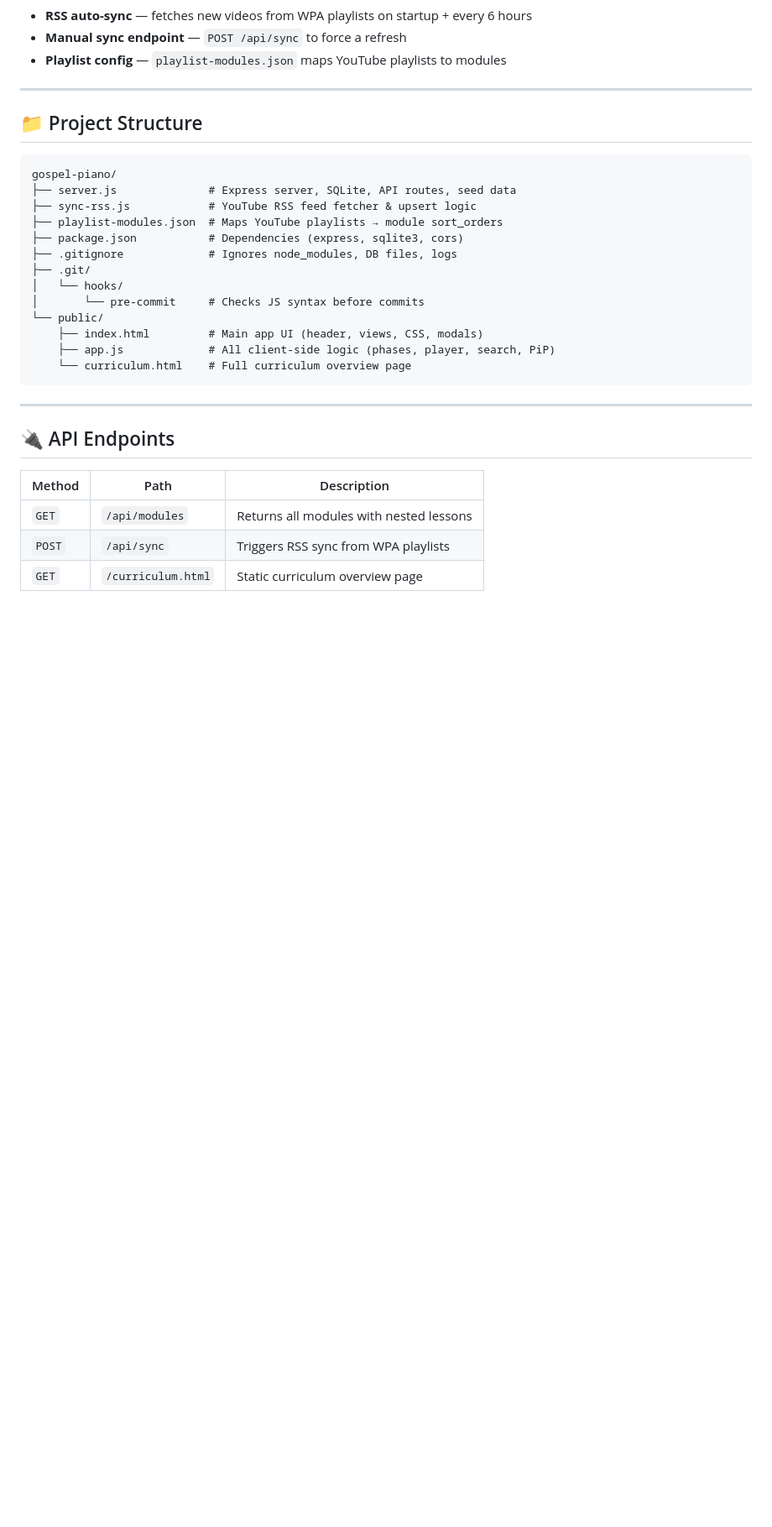
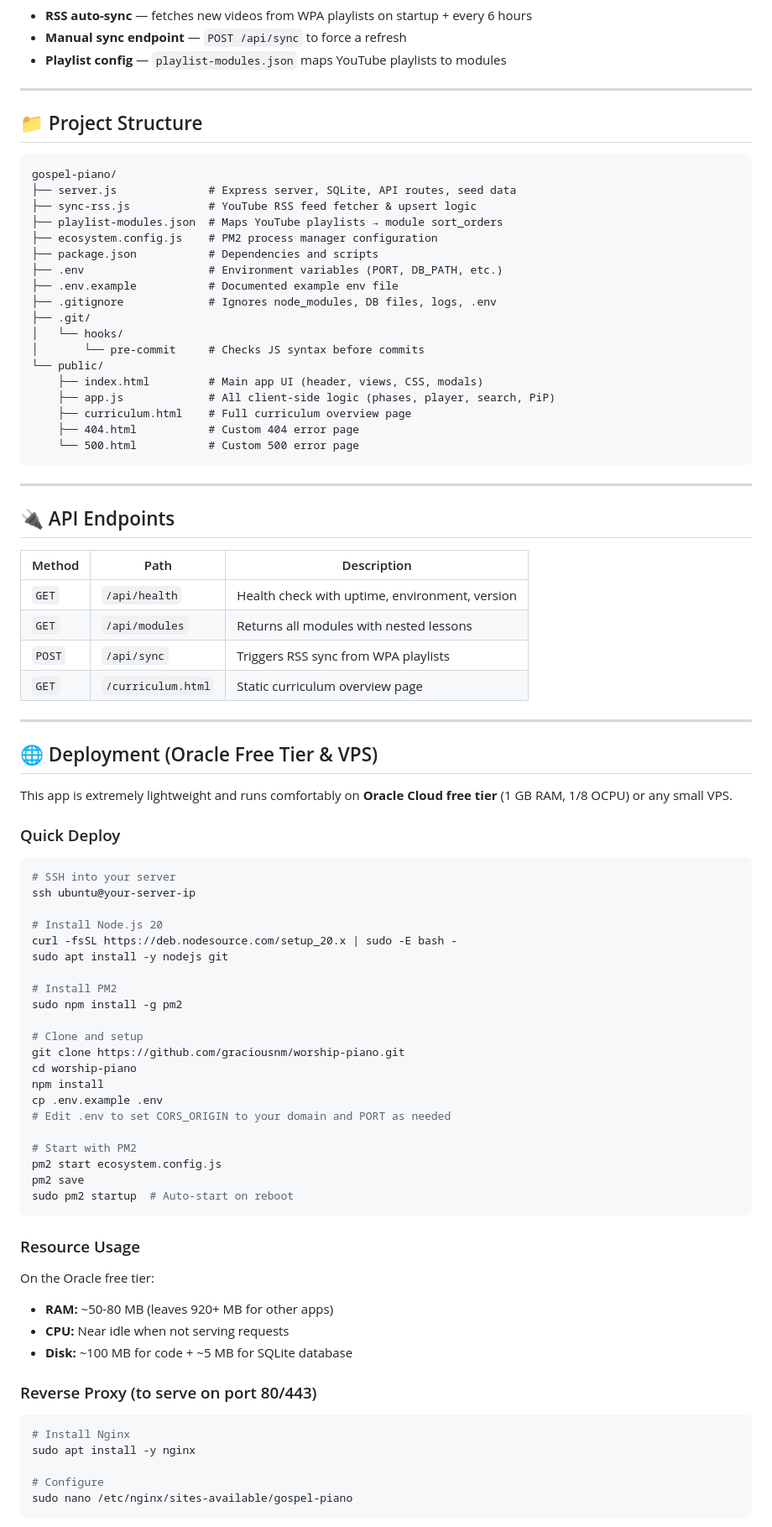
Before and after one commit to graciousnm/worship-piano, a Markdown page: README.md, the part around one of its changes. Shown at 84% size. Rendered like a GitHub page; blank space fills up the shorter version.

Commit message:
Update README with production features, PM2 guide, .env config, Oracle deployment instructions

````diff
--- a/README.md
+++ b/README.md
@@ -129,15 +169,20 @@ gospel-piano/
 ├── server.js              # Express server, SQLite, API routes, seed data
 ├── sync-rss.js            # YouTube RSS feed fetcher & upsert logic
 ├── playlist-modules.json  # Maps YouTube playlists → module sort_orders
-├── package.json           # Dependencies (express, sqlite3, cors)
-├── .gitignore             # Ignores node_modules, DB files, logs
+├── ecosystem.config.js    # PM2 process manager configuration
+├── package.json           # Dependencies and scripts
+├── .env                   # Environment variables (PORT, DB_PATH, etc.)
+├── .env.example           # Documented example env file
+├── .gitignore             # Ignores node_modules, DB files, logs, .env
 ├── .git/
 │   └── hooks/
 │       └── pre-commit     # Checks JS syntax before commits
 └── public/
     ├── index.html         # Main app UI (header, views, CSS, modals)
     ├── app.js             # All client-side logic (phases, player, search, PiP)
-    └── curriculum.html    # Full curriculum overview page
+    ├── curriculum.html    # Full curriculum overview page
+    ├── 404.html           # Custom 404 error page
+    └── 500.html           # Custom 500 error page
 ```
 
 ---
@@ -146,6 +191,57 @@ gospel-piano/
 
 | Method | Path | Description |
 |--------|------|-------------|
+| `GET` | `/api/health` | Health check with uptime, environment, version |
 | `GET` | `/api/modules` | Returns all modules with nested lessons |
 | `POST` | `/api/sync` | Triggers RSS sync from WPA playlists |
 | `GET` | `/curriculum.html` | Static curriculum overview page |
+
+---
+
+## 🌐 Deployment (Oracle Free Tier & VPS)
+
+This app is extremely lightweight and runs comfortably on **Oracle Cloud free tier** (1 GB RAM, 1/8 OCPU) or any small VPS.
+
+### Quick Deploy
+
+```bash
+# SSH into your server
+ssh ubuntu@your-server-ip
+
+# Install Node.js 20
+curl -fsSL https://deb.nodesource.com/setup_20.x | sudo -E bash -
+sudo apt install -y nodejs git
+
+# Install PM2
+sudo npm install -g pm2
+
+# Clone and setup
+git clone https://github.com/graciousnm/worship-piano.git
+cd worship-piano
+npm install
+cp .env.example .env
+# Edit .env to set CORS_ORIGIN to your domain and PORT as needed
+
+# Start with PM2
+pm2 start ecosystem.config.js
+pm2 save
+sudo pm2 startup  # Auto-start on reboot
+```
+
+### Resource Usage
+
+On the Oracle free tier:
+- **RAM:** ~50-80 MB (leaves 920+ MB for other apps)
+- **CPU:** Near idle when not serving requests
+- **Disk:** ~100 MB for code + ~5 MB for SQLite database
+
+### Reverse Proxy (to serve on port 80/443)
+
+```bash
+# Install Nginx
+sudo apt install -y nginx
+
+# Configure
+sudo nano /etc/nginx/sites-available/gospel-piano
+```
+
````
Also changed, not shown: other parts of README.md (+78 -10 lines).
